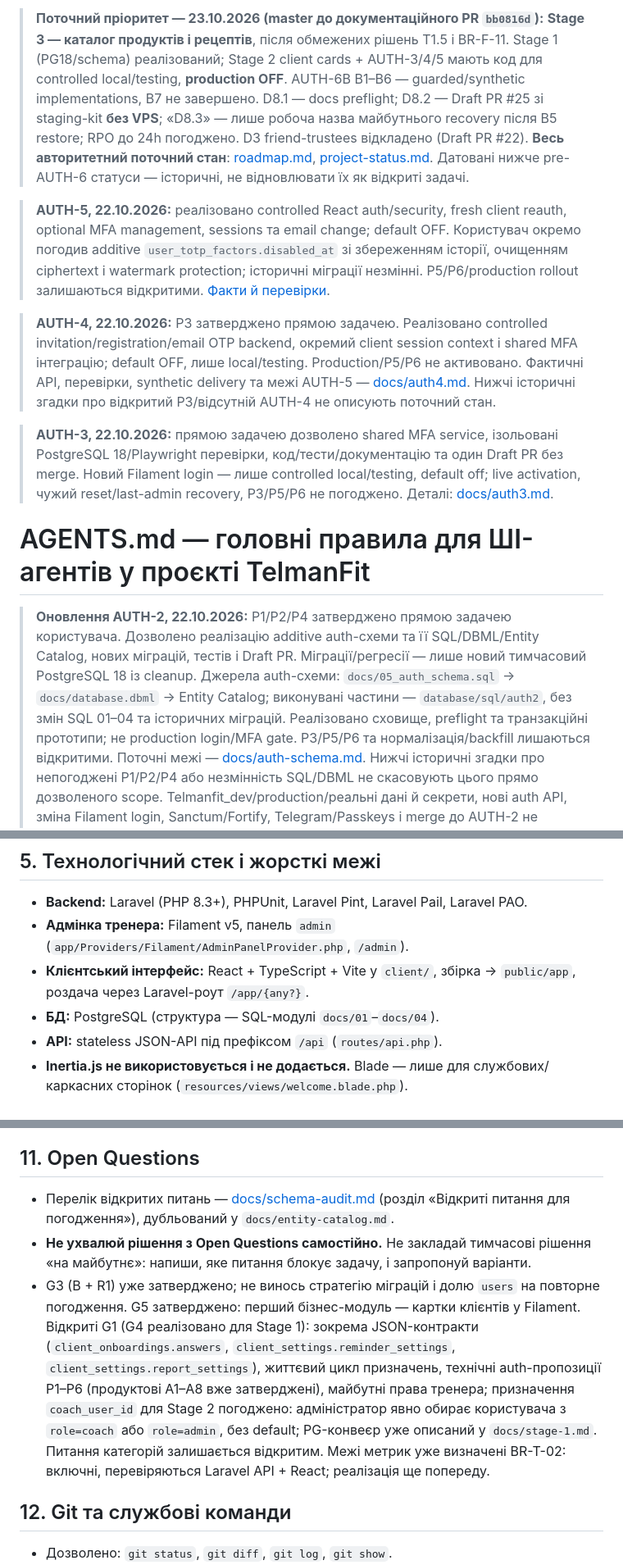
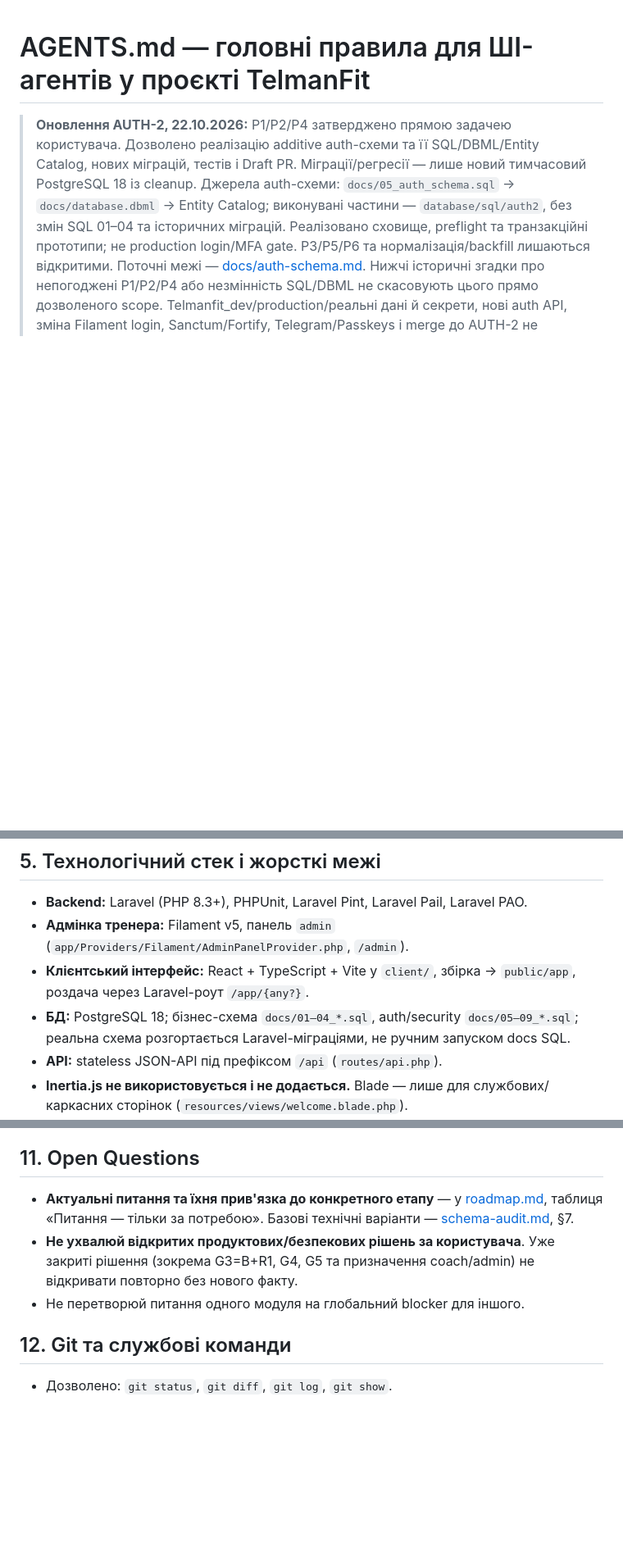
Before and after one commit to ValtonUA/telmanfit, a Markdown page: AGENTS.md, 3 parts joined by grey strips. Shown at 82% size. GitHub-like rendering; blank space fills up the shorter version.

```diff
--- a/AGENTS.md
+++ b/AGENTS.md
@@ -1,22 +1,3 @@
-> **Поточний пріоритет — 23.10.2026 (master до документаційного PR `bb0816d`):** **Stage 3 — каталог продуктів і рецептів**, після обмежених рішень T1.5 і BR-F-11. Stage 1 (PG18/schema) реалізований; Stage 2 client cards + AUTH-3/4/5 мають код для controlled local/testing, **production OFF**. AUTH-6B B1–B6 — guarded/synthetic implementations, B7 не завершено. D8.1 — docs preflight; D8.2 — Draft PR #25 зі staging-kit **без VPS**; «D8.3» — лише робоча назва майбутнього recovery після B5 restore; RPO до 24h погоджено. D3 friend-trustees відкладено (Draft PR #22). **Весь авторитетний поточний стан**: [roadmap.md](docs/roadmap.md#поточний-зріз), [project-status.md](docs/project-status.md). Датовані нижче pre-AUTH-6 статуси — історичні, не відновлювати їх як відкриті задачі.
-
-> **AUTH-5, 22.10.2026:** реалізовано controlled React auth/security, fresh client
-> reauth, optional MFA management, sessions та email change; default OFF. Користувач
-> окремо погодив additive `user_totp_factors.disabled_at` зі збереженням історії,
-> очищенням ciphertext і watermark protection; історичні міграції незмінні.
-> P5/P6/production rollout залишаються відкритими. [Факти й перевірки](docs/auth5.md).
-
-> **AUTH-4, 22.10.2026:** P3 затверджено прямою задачею. Реалізовано controlled
-> invitation/registration/email OTP backend, окремий client session context і shared
-> MFA інтеграцію; default OFF, лише local/testing. Production/P5/P6 не активовано.
-> Фактичні API, перевірки, synthetic delivery та межі AUTH-5 — [docs/auth4.md](docs/auth4.md).
-> Нижчі історичні згадки про відкритий P3/відсутній AUTH-4 не описують поточний стан.
-
-> **AUTH-3, 22.10.2026:** прямою задачею дозволено shared MFA service, ізольовані
-> PostgreSQL 18/Playwright перевірки, код/тести/документацію та один Draft PR без merge.
-> Новий Filament login — лише controlled local/testing, default off; live activation,
-> чужий reset/last-admin recovery, P3/P5/P6 не погоджено. Деталі: [docs/auth3.md](docs/auth3.md).
-
 # AGENTS.md — головні правила для ШІ-агентів у проєкті TelmanFit
 
 > **Оновлення AUTH-2, 22.10.2026:** P1/P2/P4 затверджено прямою задачею користувача.
@@ -92,7 +65,7 @@ TelmanFit — застосунок онлайн-фітнес-супроводу.
 - **Backend:** Laravel (PHP 8.3+), PHPUnit, Laravel Pint, Laravel Pail, Laravel PAO.
 - **Адмінка тренера:** Filament v5, панель `admin` (`app/Providers/Filament/AdminPanelProvider.php`, `/admin`).
 - **Клієнтський інтерфейс:** React + TypeScript + Vite у `client/`, збірка → `public/app`, роздача через Laravel-роут `/app/{any?}`.
-- **БД:** PostgreSQL (структура — SQL-модулі `docs/01`–`docs/04`).
+- **БД:** PostgreSQL 18; бізнес-схема `docs/01–04_*.sql`, auth/security `docs/05–09_*.sql`; реальна схема розгортається Laravel-міграціями, не ручним запуском docs SQL.
 - **API:** stateless JSON-API під префіксом `/api` (`routes/api.php`).
 - **Inertia.js не використовується і не додається.** Blade — лише для службових/каркасних сторінок (`resources/views/welcome.blade.php`).
 - Клієнтський SPA спілкується з Laravel **виключно через `/api`**; у розробці запити проксює Vite (`client/vite.config.ts`).
@@ -156,9 +129,9 @@ Telegram — це лише один із каналів доставки, а н
 
 ## 11. Open Questions
 
-- Перелік відкритих питань — [docs/schema-audit.md](docs/schema-audit.md) (розділ «Відкриті питання для погодження»), дубльований у `docs/entity-catalog.md`.
-- **Не ухвалюй рішення з Open Questions самостійно.** Не закладай тимчасові рішення «на майбутнє»: напиши, яке питання блокує задачу, і запропонуй варіанти.
-- G3 (B + R1) уже затверджено; не винось стратегію міграцій і долю `users` на повторне погодження. G5 затверджено: перший бізнес-модуль — картки клієнтів у Filament. Відкриті G1 (G4 реалізовано для Stage 1): зокрема JSON-контракти (`client_onboardings.answers`, `client_settings.reminder_settings`, `client_settings.report_settings`), життєвий цикл призначень, технічні auth-пропозиції P1–P6 (продуктові A1–A8 вже затверджені), майбутні права тренера; призначення `coach_user_id` для Stage 2 погоджено: адміністратор явно обирає користувача з `role=coach` або `role=admin`, без default; PG-конвеєр уже описаний у `docs/stage-1.md`. Питання категорій залишається відкритим. Межі метрик уже визначені BR-T-02: включні, перевіряються Laravel API + React; реалізація ще попереду.
+- **Актуальні питання та їхня прив'язка до конкретного етапу** — у [roadmap.md](docs/roadmap.md), таблиця «Питання — тільки за потребою». Базові технічні варіанти — [schema-audit.md](docs/schema-audit.md), §7.
+- **Не ухвалюй відкритих продуктових/безпекових рішень за користувача**. Уже закриті рішення (зокрема G3=B+R1, G4, G5 та призначення coach/admin) не відкривати повторно без нового факту.
+- Не перетворюй питання одного модуля на глобальний blocker для іншого.
 
 ## 12. Git та службові команди
 
```
Also changed, not shown: other parts of AGENTS.md (+39 -39 lines).
